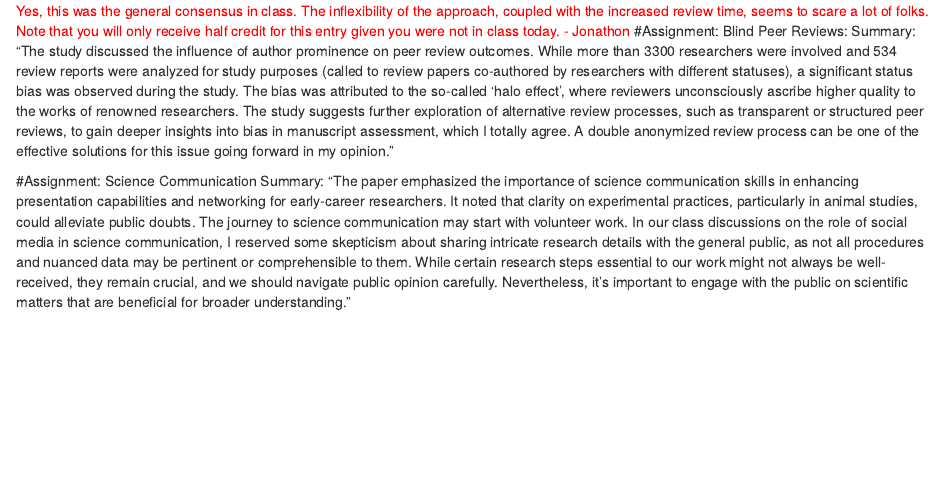
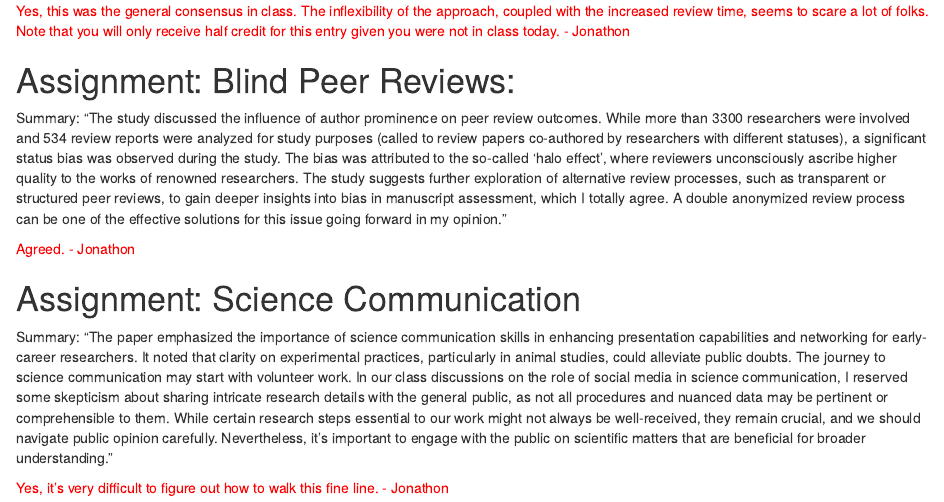
Before and after one commit to wise-cat1/Basanta, an R Markdown document (Journal.Rmd): the page in a window 1100 px wide, from 1990 px down. Rendered offline with R 4.5, knitr and Pandoc, with nearby package versions.

Commit message:
Graded 12 November 2023

```diff
--- a/Journal.Rmd
+++ b/Journal.Rmd
@@ -58,8 +58,14 @@ collaboration among research teams, contributing to a more structured and reliab
 discourage the exploration of new ideas during research. It may also introduce added complexities, making the process challenging, particularly for newcomers. But in my opinion, the major concern is, it could lead to a narrow focus on testing hypotheses, overshadowing the development of broader theories and limiting the applicability of the research in various contexts, suggesting a need for a more balanced and adaptable approach."
 
 <span style="color:red">Yes, this was the general consensus in class. The inflexibility of the approach, coupled with the increased review time, seems to scare a lot of folks. Note that you will only receive half credit for this entry given you were not in class today. - Jonathon</span>
-#Assignment: Blind Peer Reviews:
+
+# Assignment: Blind Peer Reviews:
 Summary: "The study discussed the influence of author prominence on peer review outcomes. While more than 3300 researchers were involved and 534 review reports were analyzed for study purposes (called to review papers co-authored by researchers with different statuses), a significant status bias was observed during the study. The bias was attributed to the so-called 'halo effect', where reviewers unconsciously ascribe higher quality to the works of renowned researchers. The study suggests further exploration of alternative review processes, such as transparent or structured peer reviews, to gain deeper insights into bias in manuscript assessment, which I totally agree. A double anonymized review process can be one of the effective solutions for this issue going forward in my opinion."
 
-#Assignment: Science Communication
+<span style="color:red">Agreed. - Jonathon</span>
+
+
+# Assignment: Science Communication
 Summary: "The paper emphasized the importance of science communication skills in enhancing presentation capabilities and networking for early-career researchers. It noted that clarity on experimental practices, particularly in animal studies, could alleviate public doubts. The journey to science communication may start with volunteer work. In our class discussions on the role of social media in science communication, I reserved some skepticism about sharing intricate research details with the general public, as not all procedures and nuanced data may be pertinent or comprehensible to them. While certain research steps essential to our work might not always be well-received, they remain crucial, and we should navigate public opinion carefully. Nevertheless, it’s important to engage with the public on scientific matters that are beneficial for broader understanding."
+
+<span style="color:red">Yes, it's very difficult to figure out how to walk this fine line. - Jonathon</span>
```
